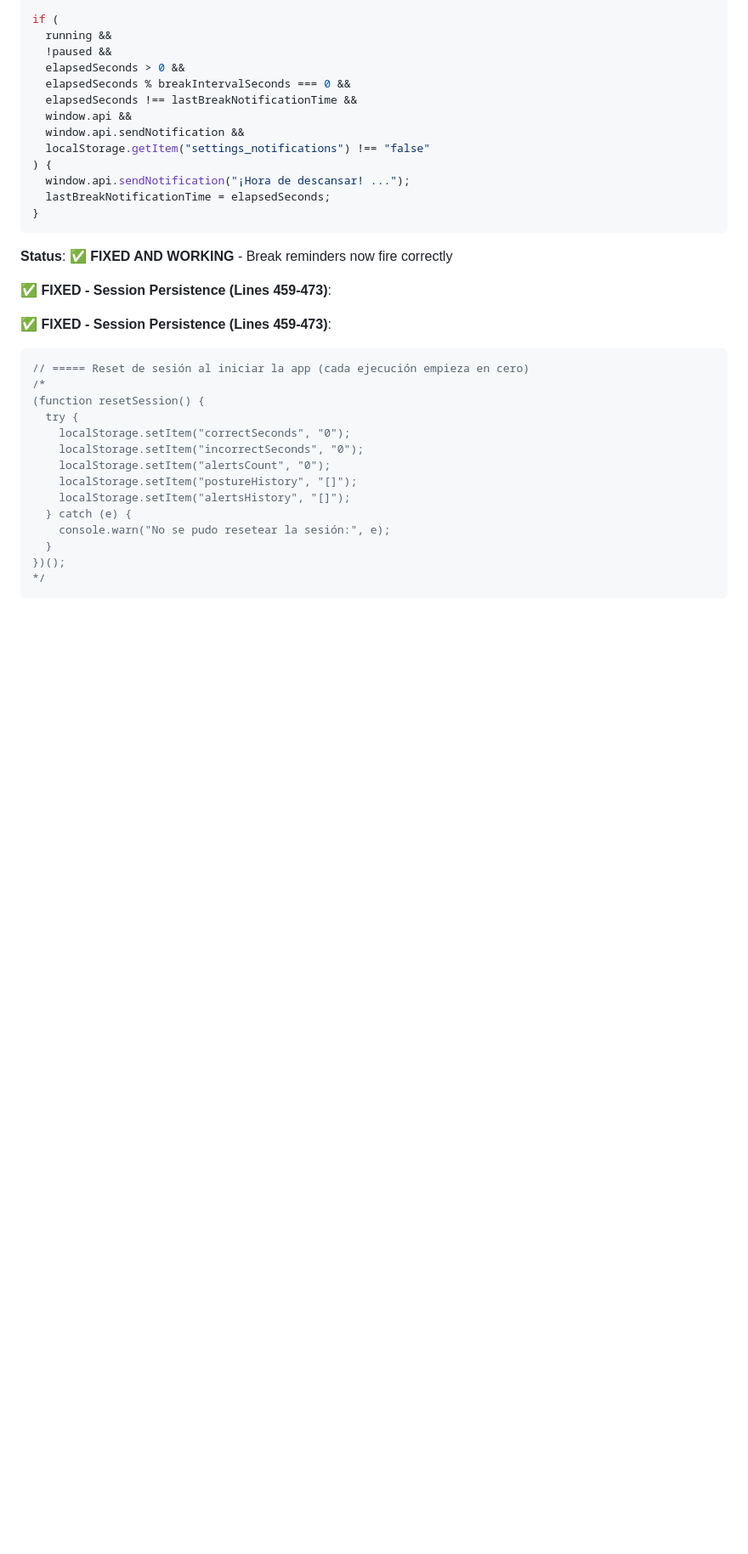
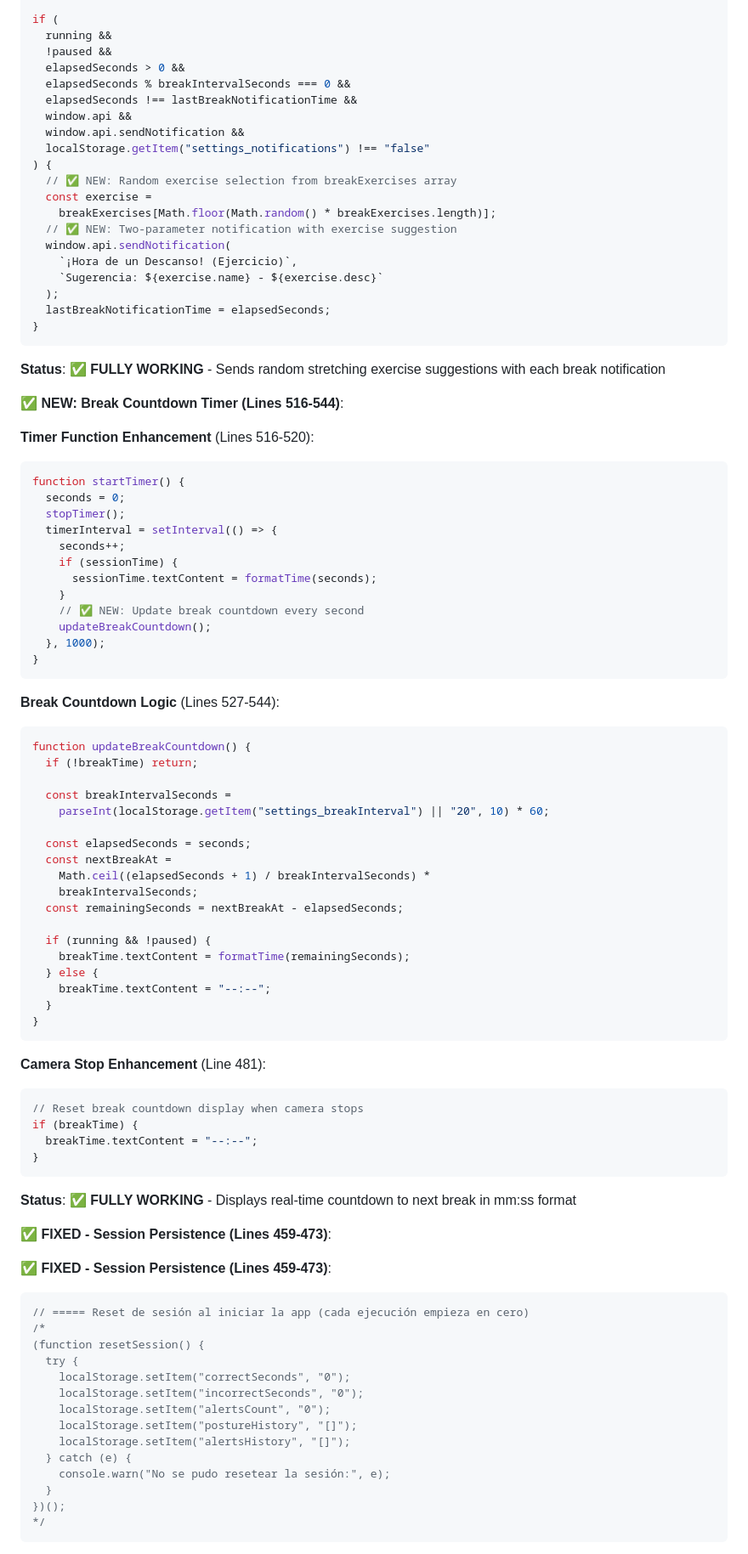
Before and after one commit to joshmessi10/ActiveBreakApp, a Markdown page: copilot-instructions.md, the part around one of its changes. Shown at 85% size. Drawn GitHub-style; blank space fills up the shorter version.

Commit message:
feat: Add exercise suggestions and break countdown timer with real-time updates

````diff
--- a/copilot-instructions.md
+++ b/copilot-instructions.md
@@ -367,12 +404,72 @@ if (
   window.api.sendNotification &&
   localStorage.getItem("settings_notifications") !== "false"
 ) {
-  window.api.sendNotification("¡Hora de descansar! ...");
+  // ✅ NEW: Random exercise selection from breakExercises array
+  const exercise =
+    breakExercises[Math.floor(Math.random() * breakExercises.length)];
+  // ✅ NEW: Two-parameter notification with exercise suggestion
+  window.api.sendNotification(
+    `¡Hora de un Descanso! (Ejercicio)`,
+    `Sugerencia: ${exercise.name} - ${exercise.desc}`
+  );
   lastBreakNotificationTime = elapsedSeconds;
 }
 ```
 
-**Status**: ✅ **FIXED AND WORKING** - Break reminders now fire correctly
+**Status**: ✅ **FULLY WORKING** - Sends random stretching exercise suggestions with each break notification
+
+**✅ NEW: Break Countdown Timer (Lines 516-544)**:
+
+**Timer Function Enhancement** (Lines 516-520):
+
+```javascript
+function startTimer() {
+  seconds = 0;
+  stopTimer();
+  timerInterval = setInterval(() => {
+    seconds++;
+    if (sessionTime) {
+      sessionTime.textContent = formatTime(seconds);
+    }
+    // ✅ NEW: Update break countdown every second
+    updateBreakCountdown();
+  }, 1000);
+}
+```
+
+**Break Countdown Logic** (Lines 527-544):
+
+```javascript
+function updateBreakCountdown() {
+  if (!breakTime) return;
+
+  const breakIntervalSeconds =
+    parseInt(localStorage.getItem("settings_breakInterval") || "20", 10) * 60;
+
+  const elapsedSeconds = seconds;
+  const nextBreakAt =
+    Math.ceil((elapsedSeconds + 1) / breakIntervalSeconds) *
+    breakIntervalSeconds;
+  const remainingSeconds = nextBreakAt - elapsedSeconds;
+
+  if (running && !paused) {
+    breakTime.textContent = formatTime(remainingSeconds);
+  } else {
+    breakTime.textContent = "--:--";
+  }
+}
+```
+
+**Camera Stop Enhancement** (Line 481):
+
+```javascript
+// Reset break countdown display when camera stops
+if (breakTime) {
+  breakTime.textContent = "--:--";
+}
+```
+
+**Status**: ✅ **FULLY WORKING** - Displays real-time countdown to next break in mm:ss format
 
 **✅ FIXED - Session Persistence (Lines 459-473)**:
 
````
Also changed, not shown: other parts of copilot-instructions.md (+102 -35 lines), README.md (+3 -1 lines), project-purpose.md (+9 -3 lines).
